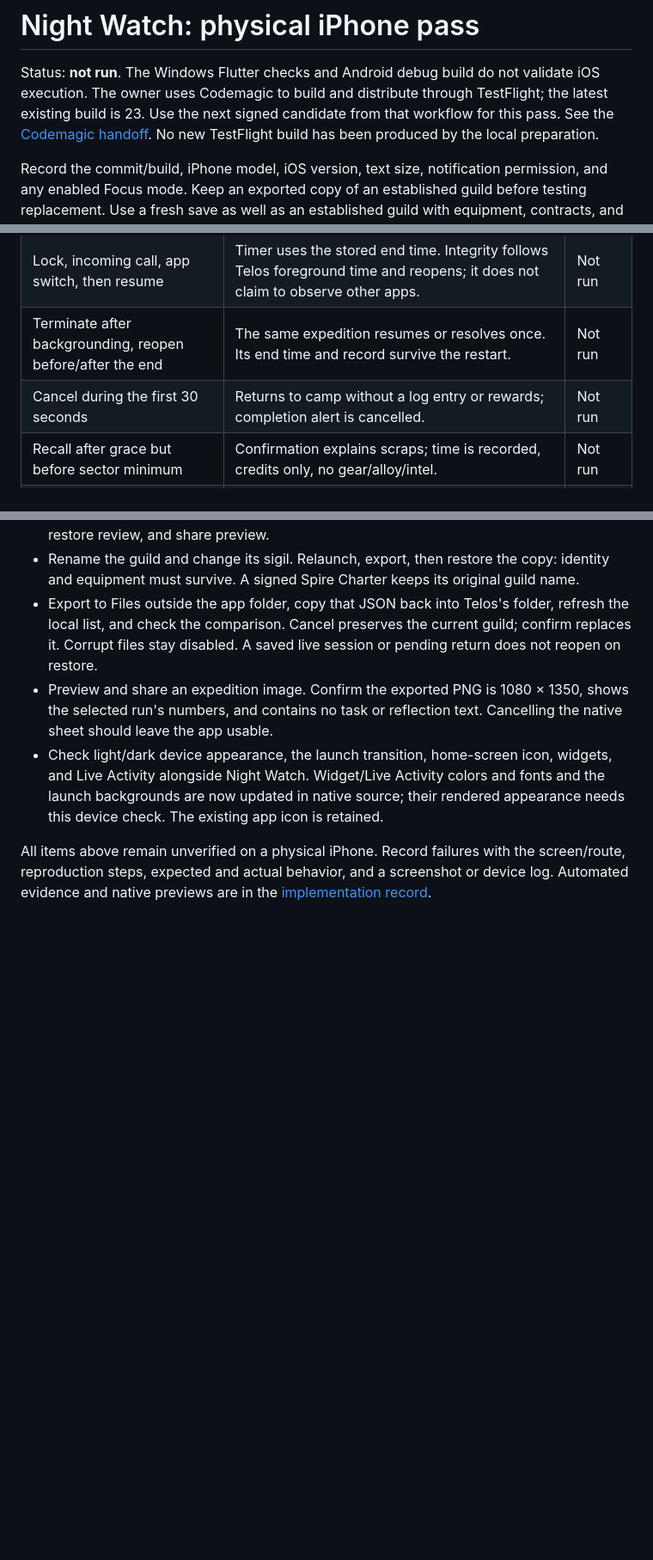
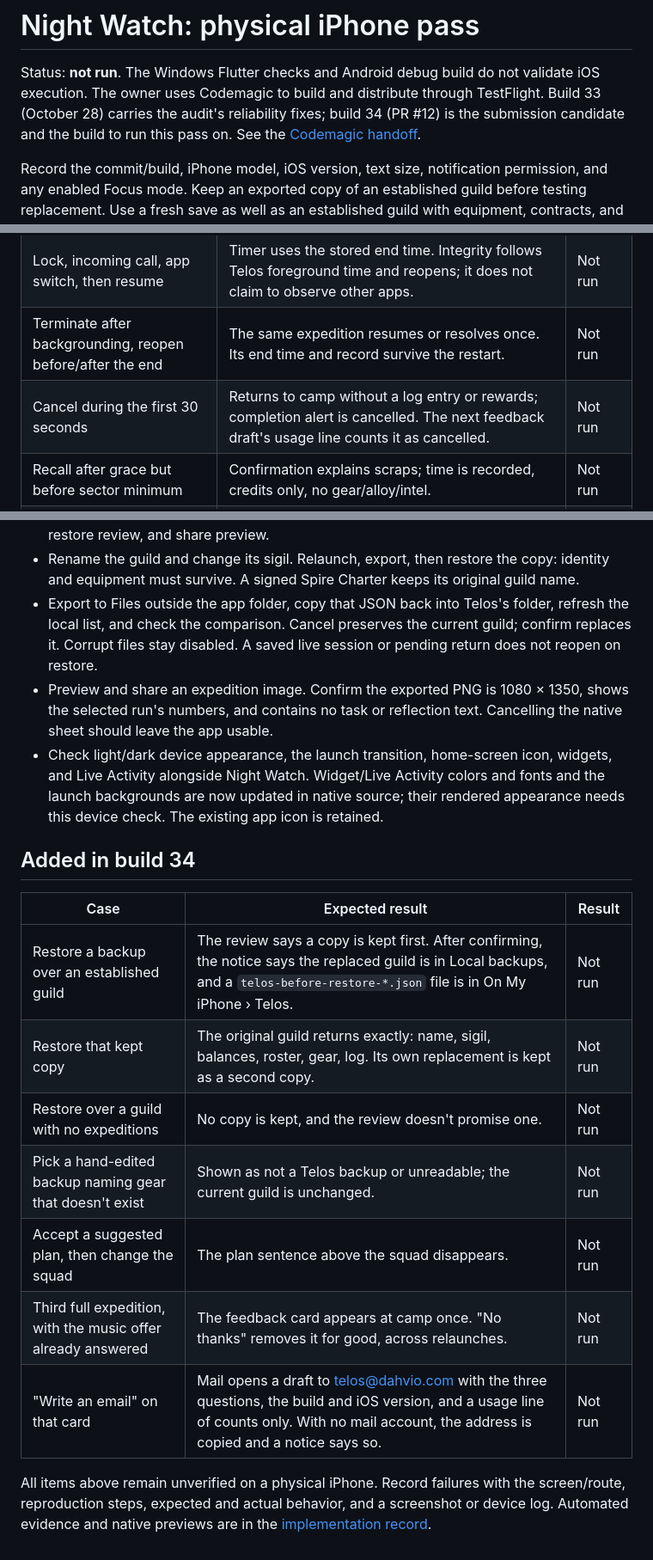
Before and after one commit to beardednotary/telos, a Markdown page: docs/design/device-validation.md, 3 parts joined by grey strips. Shown at 86% size. Drawn GitHub-style; blank space fills up the shorter version.

Commit message:
Add build 34's changes to the iPhone pass
Restore copies, backup checks, the plan sentence and the feedback card
each get a row, and the header names build 34 as the build to run it on.

Co-Authored-By: Claude Opus 5.5 <noreply@anthropic.com>

```diff
--- a/docs/design/device-validation.md
+++ b/docs/design/device-validation.md
@@ -2,9 +2,9 @@
 
 Status: **not run**. The Windows Flutter checks and Android debug build do not
 validate iOS execution. The owner uses Codemagic to build and distribute through
-TestFlight; the latest existing build is 23. Use the next signed candidate from
-that workflow for this pass. See the [Codemagic handoff](codemagic-handoff.md).
-No new TestFlight build has been produced by the local preparation.
+TestFlight. Build 33 (October 28) carries the audit's reliability fixes; build 34
+(PR #12) is the submission candidate and the build to run this pass on. See the
+[Codemagic handoff](codemagic-handoff.md).
 
 Record the commit/build, iPhone model, iOS version, text size, notification
 permission, and any enabled Focus mode. Keep an exported copy of an established
@@ -30,7 +30,7 @@ long-term balance of a player who always stays at 25 minutes.
 | First dispatch with notifications denied | The timer still starts and completes; the app does not repeatedly request permission. | Not run |
 | Lock, incoming call, app switch, then resume | Timer uses the stored end time. Integrity follows Telos foreground time and reopens; it does not claim to observe other apps. | Not run |
 | Terminate after backgrounding, reopen before/after the end | The same expedition resumes or resolves once. Its end time and record survive the restart. | Not run |
-| Cancel during the first 30 seconds | Returns to camp without a log entry or rewards; completion alert is cancelled. | Not run |
+| Cancel during the first 30 seconds | Returns to camp without a log entry or rewards; completion alert is cancelled. The next feedback draft's usage line counts it as cancelled. | Not run |
 | Recall after grace but before sector minimum | Confirmation explains scraps; time is recorded, credits only, no gear/alloy/intel. | Not run |
 | Rapid dispatch or receive taps | One active expedition or one banked result. | Not run |
 | Shortcut/quick action from camp or a management sheet | Opens the active session, closes management, and cannot start a second run while one is live. | Not run |
@@ -56,6 +56,18 @@ long-term balance of a player who always stays at 25 minutes.
   and fonts and the launch backgrounds are now updated in native source; their
   rendered appearance needs this device check. The existing app icon is retained.
 
+## Added in build 34
+
+| Case | Expected result | Result |
+|---|---|---|
+| Restore a backup over an established guild | The review says a copy is kept first. After confirming, the notice says the replaced guild is in Local backups, and a `telos-before-restore-*.json` file is in On My iPhone › Telos. | Not run |
+| Restore that kept copy | The original guild returns exactly: name, sigil, balances, roster, gear, log. Its own replacement is kept as a second copy. | Not run |
+| Restore over a guild with no expeditions | No copy is kept, and the review doesn't promise one. | Not run |
+| Pick a hand-edited backup naming gear that doesn't exist | Shown as not a Telos backup or unreadable; the current guild is unchanged. | Not run |
+| Accept a suggested plan, then change the squad | The plan sentence above the squad disappears. | Not run |
+| Third full expedition, with the music offer already answered | The feedback card appears at camp once. "No thanks" removes it for good, across relaunches. | Not run |
+| "Write an email" on that card | Mail opens a draft to telos@dahvio.com with the three questions, the build and iOS version, and a usage line of counts only. With no mail account, the address is copied and a notice says so. | Not run |
+
 All items above remain unverified on a physical iPhone. Record failures with the
 screen/route, reproduction steps, expected and actual behavior, and a screenshot
 or device log. Automated evidence and native previews are in the
```
